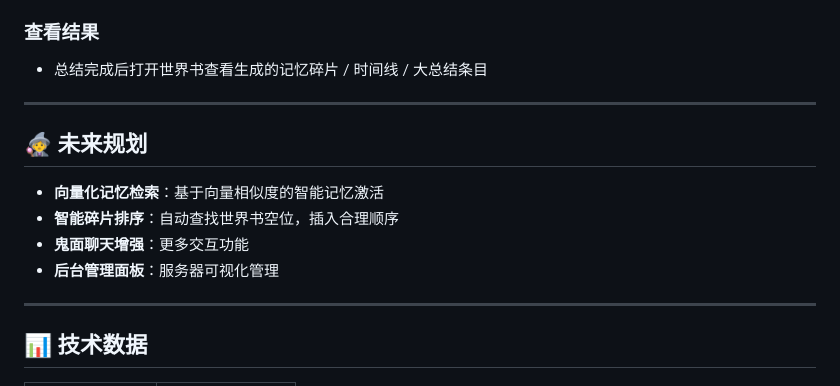
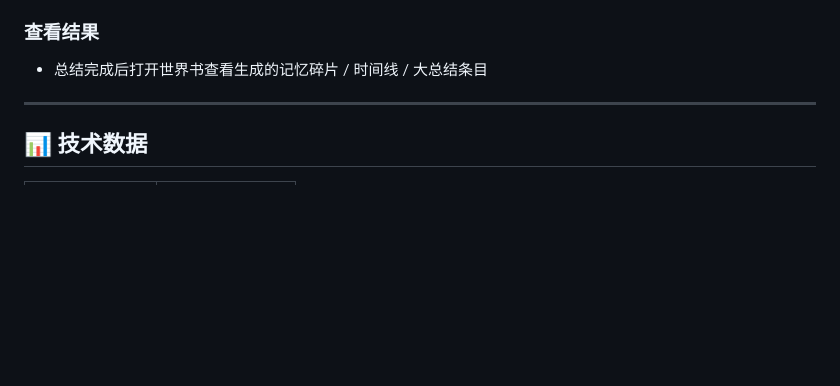
Before and after one commit to botdotwaitok/TheGhostFace, a Markdown page: README.md, the part around the change. Rendered like a GitHub page; blank space fills up the shorter version.

```diff
--- a/README.md
+++ b/README.md
@@ -147,14 +147,6 @@ TheGhostFace/
 ### 查看结果
 - 总结完成后打开世界书查看生成的记忆碎片 / 时间线 / 大总结条目
 
----
-
-## 🧙‍♀️ 未来规划
-
-- **向量化记忆检索**：基于向量相似度的智能记忆激活
-- **智能碎片排序**：自动查找世界书空位，插入合理顺序
-- **鬼面聊天增强**：更多交互功能
-- **后台管理面板**：服务器可视化管理
 
 ---
 
```
